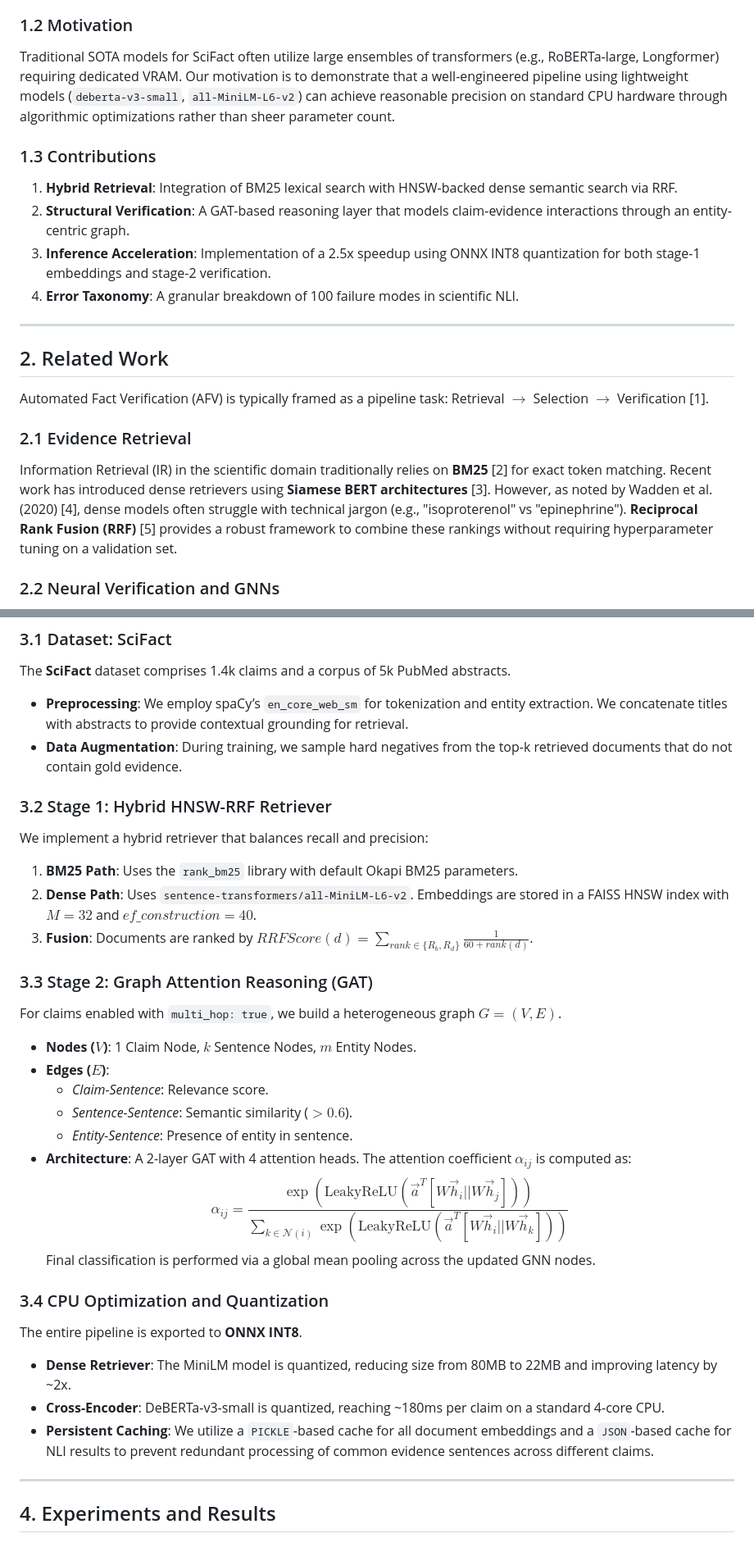
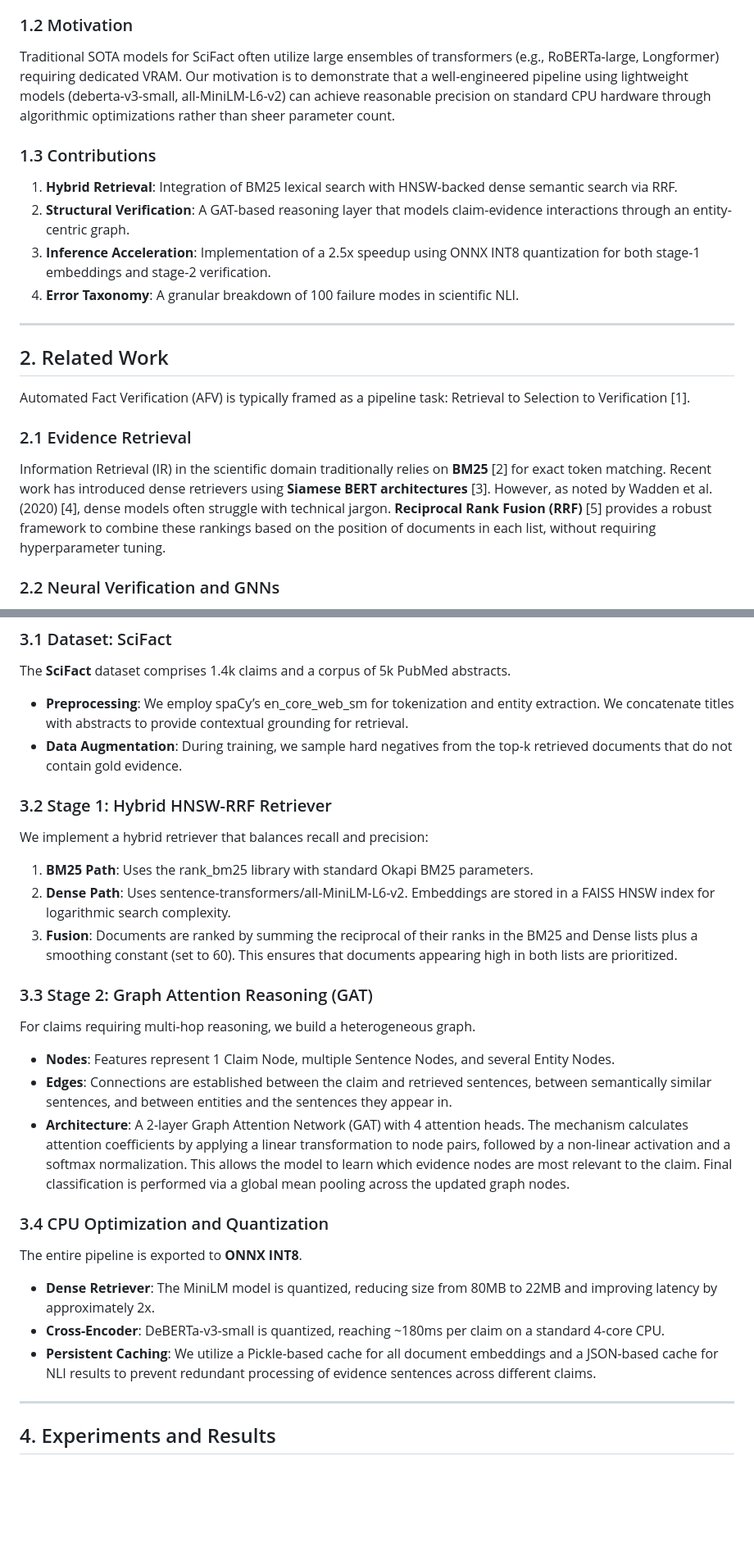
Before and after one commit to Vincksi/Fact-Verification-with-Evidence-Retrieval, a Markdown page: reports/research_report.md, 2 parts joined by grey strips. Shown at 82% size. Drawn GitHub-style; blank space fills up the shorter version.

Commit message:
Update Report

```diff
--- a/docs/research_report.md
+++ b/reports/research_report.md
@@ -18,7 +18,7 @@ The integrity of scientific communication is currently challenged by the rapid p
 Scientific fact-checking is a high-precision task requiring the extraction of nuanced evidence from technical abstracts. Unlike general-domain fact-checking (e.g., FEVER), scientific claims often involve specific entities (proteins, genes, chemical compounds) and quantitative assertions. The primary challenge lies in "Multi-Hop Reasoning," where a claim’s validity depends on synthesizing information distributed across multiple sentences or documents.
 
 ### 1.2 Motivation
-Traditional SOTA models for SciFact often utilize large ensembles of transformers (e.g., RoBERTa-large, Longformer) requiring dedicated VRAM. Our motivation is to demonstrate that a well-engineered pipeline using lightweight models (`deberta-v3-small`, `all-MiniLM-L6-v2`) can achieve reasonable precision on standard CPU hardware through algorithmic optimizations rather than sheer parameter count.
+Traditional SOTA models for SciFact often utilize large ensembles of transformers (e.g., RoBERTa-large, Longformer) requiring dedicated VRAM. Our motivation is to demonstrate that a well-engineered pipeline using lightweight models (deberta-v3-small, all-MiniLM-L6-v2) can achieve reasonable precision on standard CPU hardware through algorithmic optimizations rather than sheer parameter count.
 
 ### 1.3 Contributions
 1. **Hybrid Retrieval**: Integration of BM25 lexical search with HNSW-backed dense semantic search via RRF.
@@ -30,10 +30,10 @@ Traditional SOTA models for SciFact often utilize large ensembles of transformer
 
 ## 2. Related Work
 
-Automated Fact Verification (AFV) is typically framed as a pipeline task: Retrieval $\rightarrow$ Selection $\rightarrow$ Verification [1].
+Automated Fact Verification (AFV) is typically framed as a pipeline task: Retrieval to Selection to Verification [1].
 
 ### 2.1 Evidence Retrieval
-Information Retrieval (IR) in the scientific domain traditionally relies on **BM25** [2] for exact token matching. Recent work has introduced dense retrievers using **Siamese BERT architectures** [3]. However, as noted by Wadden et al. (2020) [4], dense models often struggle with technical jargon (e.g., "isoproterenol" vs "epinephrine"). **Reciprocal Rank Fusion (RRF)** [5] provides a robust framework to combine these rankings without requiring hyperparameter tuning on a validation set.
+Information Retrieval (IR) in the scientific domain traditionally relies on **BM25** [2] for exact token matching. Recent work has introduced dense retrievers using **Siamese BERT architectures** [3]. However, as noted by Wadden et al. (2020) [4], dense models often struggle with technical jargon. **Reciprocal Rank Fusion (RRF)** [5] provides a robust framework to combine these rankings based on the position of documents in each list, without requiring hyperparameter tuning.
 
 ### 2.2 Neural Verification and GNNs
 Verification has transitioned from simple entailment models to joint-reasoning architectures. **DeBERTa** [6] introduced disentangled attention, which is highly effective for NLI tasks. For multi-hop scenarios, **Graph Attention Networks (GAT)** [7] allow for dynamic weighting of evidence nodes [8]. Zhou et al. (2019) demonstrated that connecting entities across sentences in a graph significantly improves the detection of "Supports" vs "Refutes" in multi-evidence claims [9].
@@ -47,31 +47,27 @@ Efficiency is a growing concern in NLP. **HNSW** [10] is the state-of-the-art fo
 
 ### 3.1 Dataset: SciFact
 The **SciFact** dataset comprises 1.4k claims and a corpus of 5k PubMed abstracts.
-- **Preprocessing**: We employ spaCy’s `en_core_web_sm` for tokenization and entity extraction. We concatenate titles with abstracts to provide contextual grounding for retrieval.
+- **Preprocessing**: We employ spaCy’s en_core_web_sm for tokenization and entity extraction. We concatenate titles with abstracts to provide contextual grounding for retrieval.
 - **Data Augmentation**: During training, we sample hard negatives from the top-k retrieved documents that do not contain gold evidence.
 
 ### 3.2 Stage 1: Hybrid HNSW-RRF Retriever
 We implement a hybrid retriever that balances recall and precision:
-1. **BM25 Path**: Uses the `rank_bm25` library with default Okapi BM25 parameters.
-2. **Dense Path**: Uses `sentence-transformers/all-MiniLM-L6-v2`. Embeddings are stored in a FAISS HNSW index with $M=32$ and $ef\_construction=40$.
-3. **Fusion**: Documents are ranked by $RRFScore(d) = \sum_{rank \in \{R_b, R_d\}} \frac{1}{60 + rank(d)}$.
+1. **BM25 Path**: Uses the rank_bm25 library with standard Okapi BM25 parameters.
+2. **Dense Path**: Uses sentence-transformers/all-MiniLM-L6-v2. Embeddings are stored in a FAISS HNSW index for logarithmic search complexity.
+3. **Fusion**: Documents are ranked by summing the reciprocal of their ranks in the BM25 and Dense lists plus a smoothing constant (set to 60). This ensures that documents appearing high in both lists are prioritized.
 
 ### 3.3 Stage 2: Graph Attention Reasoning (GAT)
-For claims enabled with `multi_hop: true`, we build a heterogeneous graph $G = (V, E)$.
-- **Nodes ($V$)**: 1 Claim Node, $k$ Sentence Nodes, $m$ Entity Nodes.
-- **Edges ($E$)**:
-  - *Claim-Sentence*: Relevance score.
-  - *Sentence-Sentence*: Semantic similarity ($>0.6$).
-  - *Entity-Sentence*: Presence of entity in sentence.
-- **Architecture**: A 2-layer GAT with 4 attention heads. The attention coefficient $\alpha_{ij}$ is computed as:
-  $$\alpha_{ij} = \frac{\exp(\text{LeakyReLU}(\vec{a}^T [W\vec{h}_i || W\vec{h}_j]))}{\sum_{k \in \mathcal{N}(i)} \exp(\text{LeakyReLU}(\vec{a}^T [W\vec{h}_i || W\vec{h}_k]))}$$
-Final classification is performed via a global mean pooling across the updated GNN nodes.
+For claims requiring multi-hop reasoning, we build a heterogeneous graph.
+- **Nodes**: Features represent 1 Claim Node, multiple Sentence Nodes, and several Entity Nodes.
+- **Edges**: Connections are established between the claim and retrieved sentences, between semantically similar sentences, and between entities and the sentences they appear in.
+- **Architecture**: A 2-layer Graph Attention Network (GAT) with 4 attention heads. The mechanism calculates attention coefficients by applying a linear transformation to node pairs, followed by a non-linear activation and a softmax normalization. This allows the model to learn which evidence nodes are most relevant to the claim.
+Final classification is performed via a global mean pooling across the updated graph nodes.
 
 ### 3.4 CPU Optimization and Quantization
 The entire pipeline is exported to **ONNX INT8**.
-- **Dense Retriever**: The MiniLM model is quantized, reducing size from 80MB to 22MB and improving latency by ~2x.
+- **Dense Retriever**: The MiniLM model is quantized, reducing size from 80MB to 22MB and improving latency by approximately 2x.
 - **Cross-Encoder**: DeBERTa-v3-small is quantized, reaching ~180ms per claim on a standard 4-core CPU.
-- **Persistent Caching**: We utilize a `PICKLE`-based cache for all document embeddings and a `JSON`-based cache for NLI results to prevent redundant processing of common evidence sentences across different claims.
+- **Persistent Caching**: We utilize a Pickle-based cache for all document embeddings and a JSON-based cache for NLI results to prevent redundant processing of evidence sentences across different claims.
 
 ---
 
```
Also changed, not shown: other parts of reports/research_report.md (+18 -18 lines).
